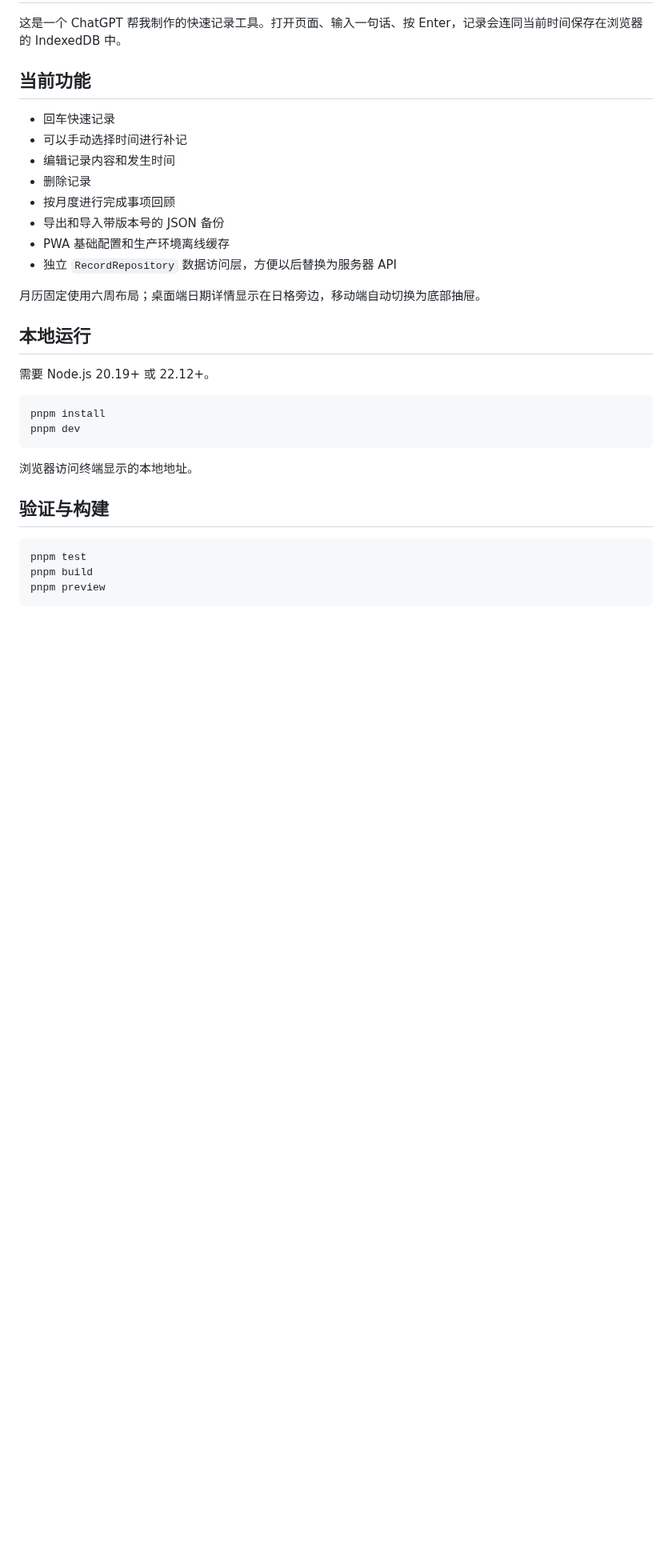
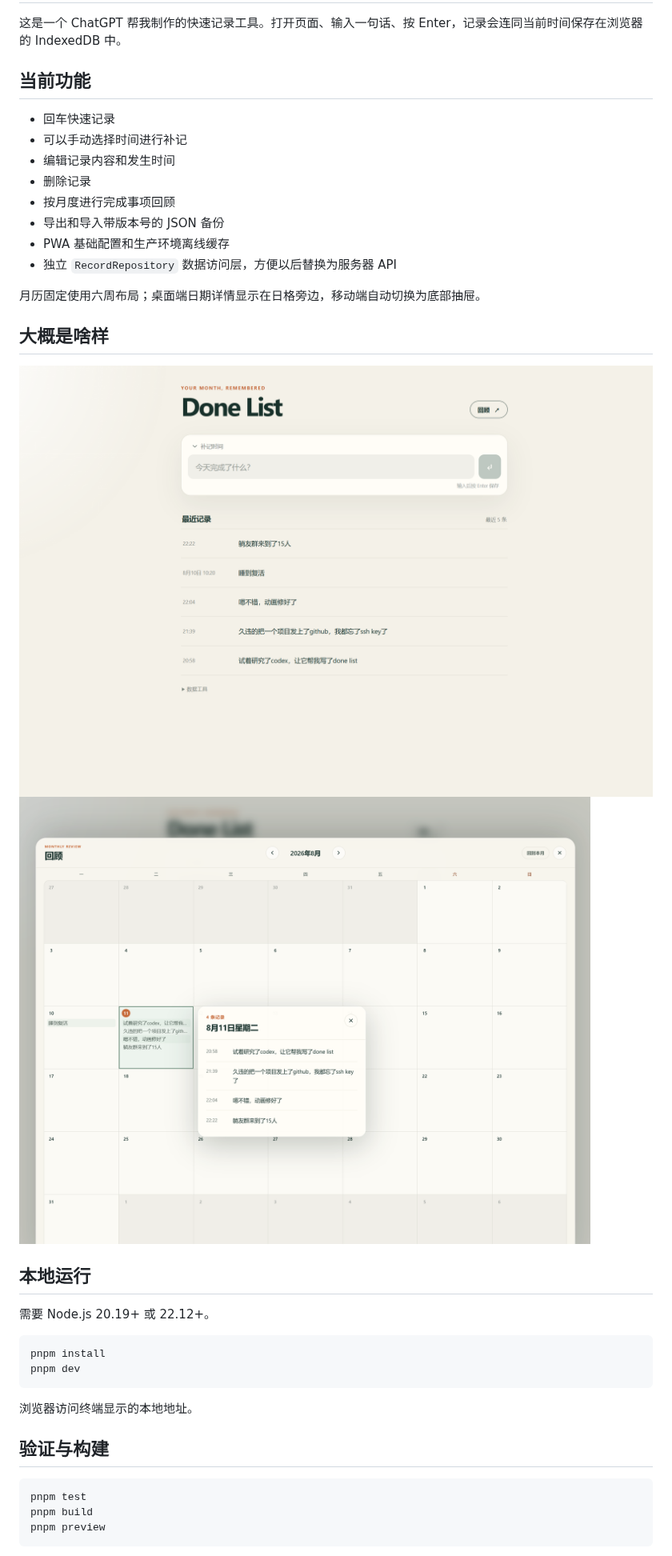
Before and after one commit to chitosai/donelist, a Markdown page: README.md, the part around one of its changes. Shown at 80% size. Drawn GitHub-style; pictures changed too: docs/1.png (added), docs/2.png (added); blank space fills up the shorter version.

Commit message:
Add screenshots to README

```diff
--- a/README.md
+++ b/README.md
@@ -14,6 +14,11 @@
 - 独立 `RecordRepository` 数据访问层，方便以后替换为服务器 API
 
 月历固定使用六周布局；桌面端日期详情显示在日格旁边，移动端自动切换为底部抽屉。
+
+## 大概是啥样
+
+![快速记录界面](docs/1.png)
+![月度回顾界面](docs/2.png)
 
 ## 本地运行
 
```
Also changed, not shown: other parts of README.md (+1 -1 lines).
